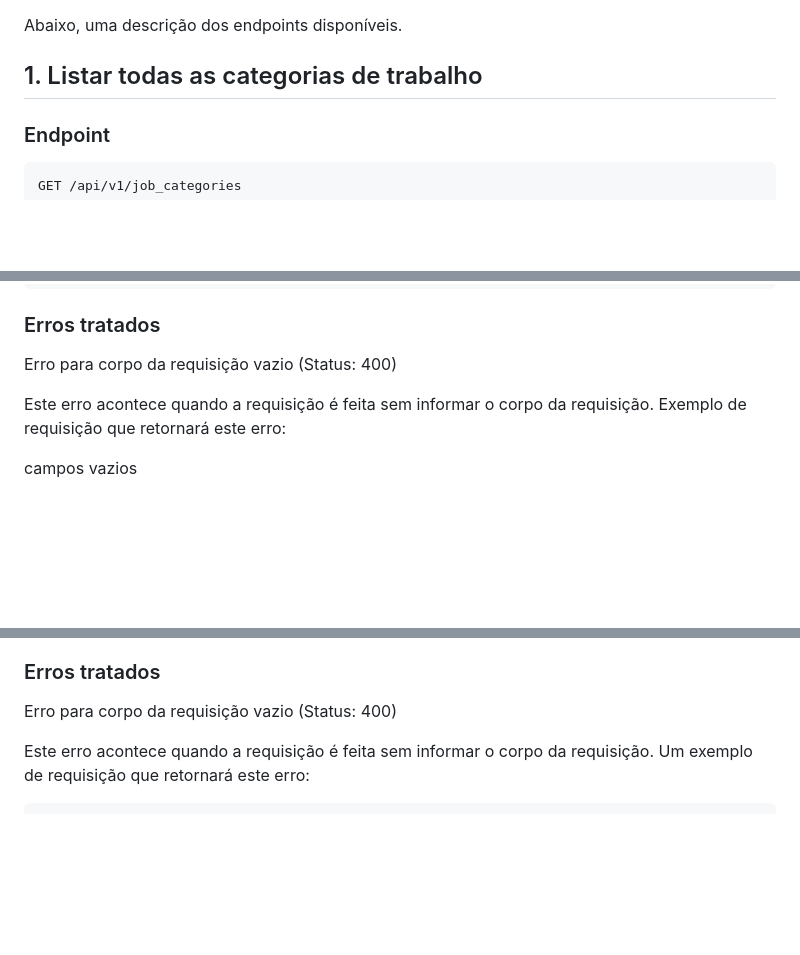
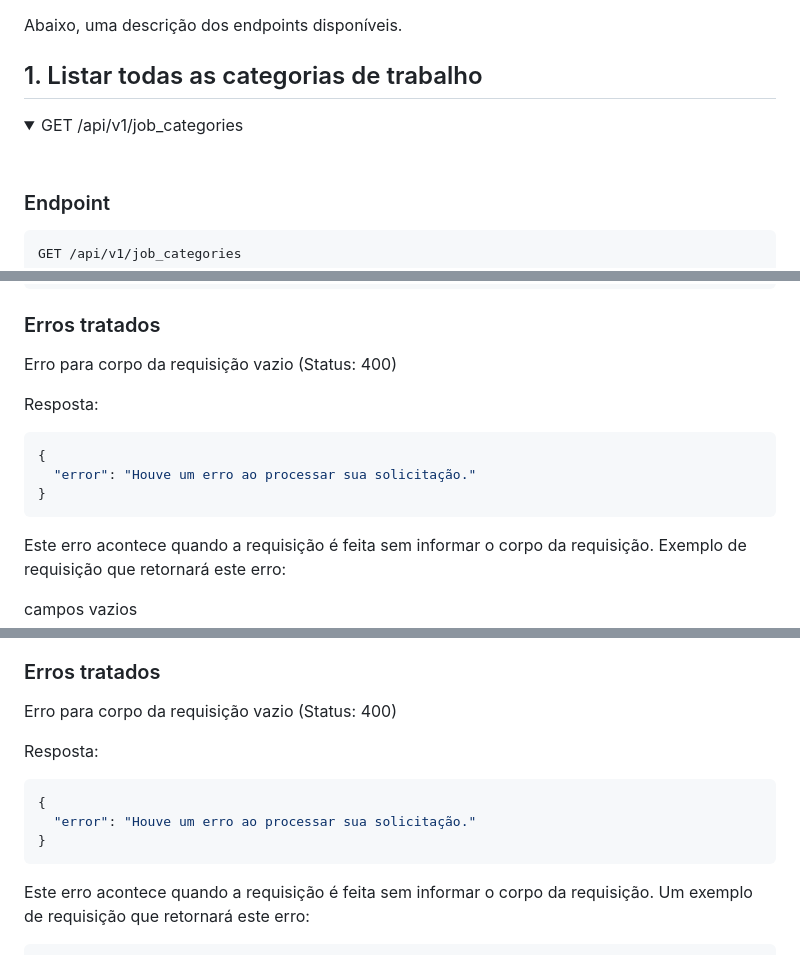
Before and after one commit to TreinaDev/td11-portfoliorrr, a Markdown page: api_doc.md, 3 parts joined by grey strips. GitHub-like rendering; folded sections open; blank space fills up the shorter version.

Commit message:
Adição de exemplo de erro retornado à documentação
Co-authored-by: Paulo Henrique <hreis1@users.noreply.github.com>

````diff
--- a/api_doc.md
+++ b/api_doc.md
@@ -4,6 +4,11 @@ Abaixo, uma descrição dos endpoints disponíveis.
 
 
 ## 1. Listar todas as categorias de trabalho
+
+<details>
+<summary>GET /api/v1/job_categories</summary>
+
+<br>
 
 ### Endpoint
 
@@ -176,6 +194,13 @@ Retorno esperado caso a requisição seja bem sucedida. (Status: 201)
 
 Erro para corpo da requisição vazio (Status: 400)
 
+Resposta:
+```json
+{
+  "error": "Houve um erro ao processar sua solicitação."
+}
+```
+
 Este erro acontece quando a requisição é feita sem informar o corpo da requisição. Exemplo de requisição que retornará este erro:
 
 campos vazios
@@ -218,6 +250,13 @@ Retorno esperado caso a requisição seja bem sucedida. (Status: 204)
 ### Erros tratados
 
 Erro para corpo da requisição vazio (Status: 400)
+
+Resposta:
+```json
+{
+  "error": "Houve um erro ao processar sua solicitação."
+}
+```
 
 Este erro acontece quando a requisição é feita sem informar o corpo da requisição. Um exemplo de requisição que retornará este erro:
 
````
Also changed, not shown: other parts of api_doc.md (+22 -0 lines).
